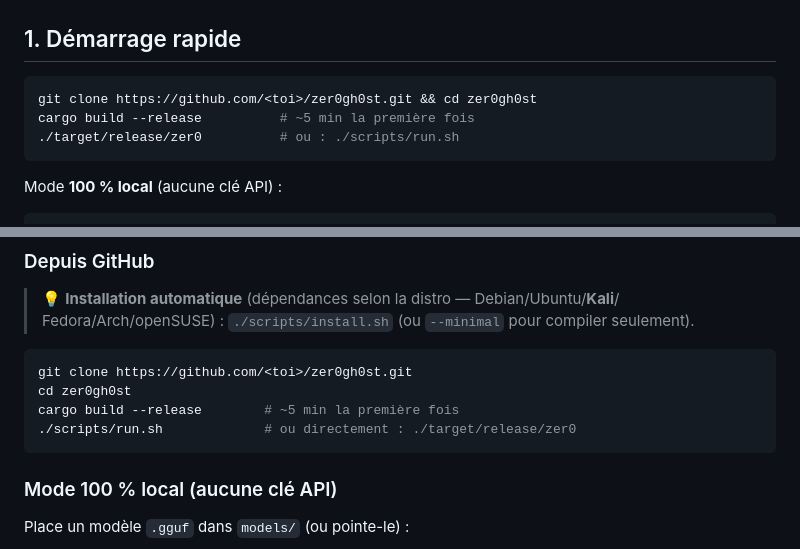
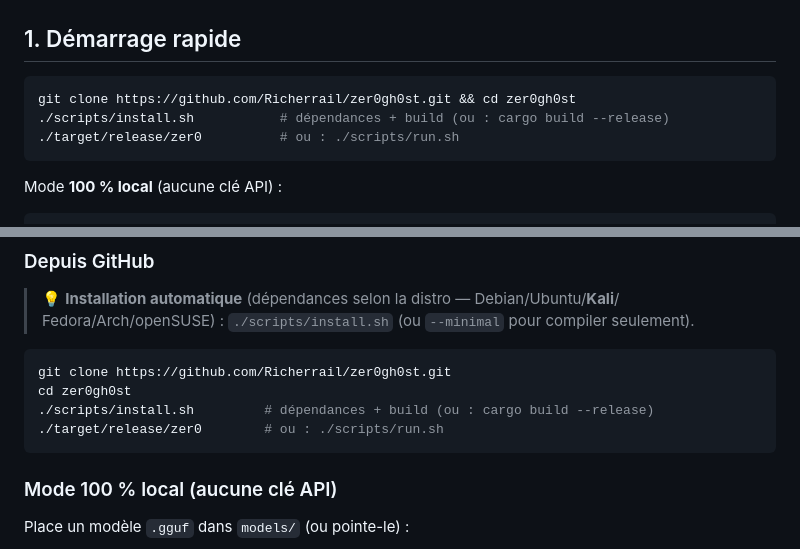
Before and after one commit to Richerrail/zer0gh0st, a Markdown page: README.md, 2 parts joined by grey strips. Rendered like a GitHub page.

Commit message:
docs: installation avec le vrai repo + scripts/install.sh

````diff
--- a/README.md
+++ b/README.md
@@ -43,8 +43,8 @@ le **shell** est ton terminal Unix, le **ghost** est l'IA dedans.
 ## 1. Démarrage rapide
 
 ```bash
-git clone https://github.com/<toi>/zer0gh0st.git && cd zer0gh0st
-cargo build --release          # ~5 min la première fois
+git clone https://github.com/Richerrail/zer0gh0st.git && cd zer0gh0st
+./scripts/install.sh           # dépendances + build (ou : cargo build --release)
 ./target/release/zer0          # ou : ./scripts/run.sh
 ```
 
@@ -143,10 +143,10 @@ micro via `pw-record` (PipeWire) → `parecord` (PulseAudio) → `arecord` (ALSA
 > Fedora/Arch/openSUSE) : `./scripts/install.sh` (ou `--minimal` pour compiler seulement).
 
 ```bash
-git clone https://github.com/<toi>/zer0gh0st.git
+git clone https://github.com/Richerrail/zer0gh0st.git
 cd zer0gh0st
-cargo build --release        # ~5 min la première fois
-./scripts/run.sh             # ou directement : ./target/release/zer0
+./scripts/install.sh         # dépendances + build (ou : cargo build --release)
+./target/release/zer0        # ou : ./scripts/run.sh
 ```
 
 ### Mode 100 % local (aucune clé API)
````
